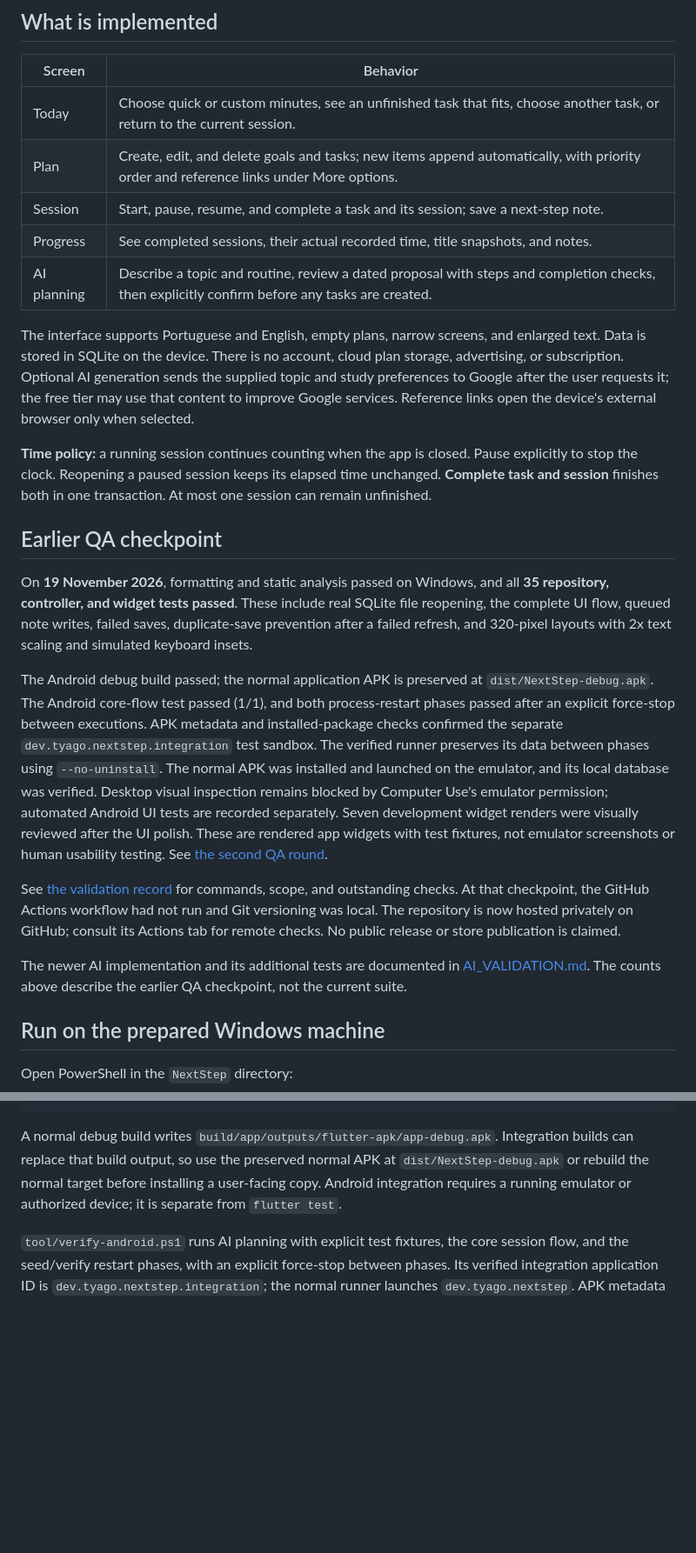
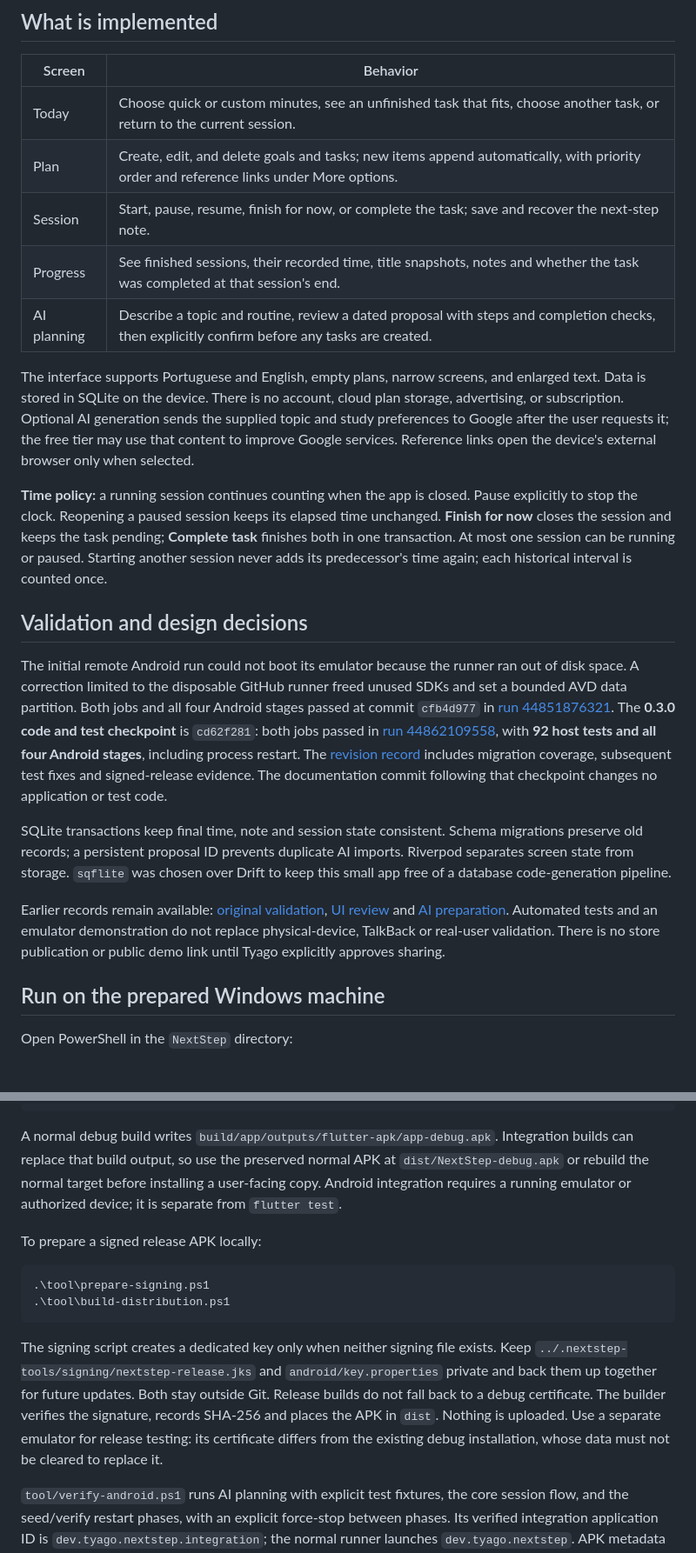
Before and after one commit to Tyago03/NextStep, a Markdown page: README.md, 2 parts joined by grey strips. Shown at 87% size. Rendered like a GitHub page; blank space fills up the shorter version.

````diff
--- a/README.md
+++ b/README.md
@@ -25,8 +53,8 @@ with a 15-minute estimate, start a session, then pause with the note
 | --- | --- |
 | Today | Choose quick or custom minutes, see an unfinished task that fits, choose another task, or return to the current session. |
 | Plan | Create, edit, and delete goals and tasks; new items append automatically, with priority order and reference links under More options. |
-| Session | Start, pause, resume, and complete a task and its session; save a next-step note. |
-| Progress | See completed sessions, their actual recorded time, title snapshots, and notes. |
+| Session | Start, pause, resume, finish for now, or complete the task; save and recover the next-step note. |
+| Progress | See finished sessions, their recorded time, title snapshots, notes and whether the task was completed at that session's end. |
 | AI planning | Describe a topic and routine, review a dated proposal with steps and completion checks, then explicitly confirm before any tasks are created. |
 
 The interface supports Portuguese and English, empty plans, narrow screens, and
@@ -38,38 +66,35 @@ open the device's external browser only when selected.
 
 **Time policy:** a running session continues counting when the app is closed.
 Pause explicitly to stop the clock. Reopening a paused session keeps its elapsed
-time unchanged. **Complete task and session** finishes both in one transaction.
-At most one session can remain unfinished.
+time unchanged. **Finish for now** closes the session and keeps the task pending;
+**Complete task** finishes both in one transaction. At most one session can be
+running or paused. Starting another session never adds its predecessor's time
+again; each historical interval is counted once.
 
-## Earlier QA checkpoint
+## Validation and design decisions
 
-On **19 November 2026**, formatting and static analysis passed on Windows, and
-all **35 repository, controller, and widget tests passed**. These include real
-SQLite file reopening, the complete UI flow, queued note writes, failed saves,
-duplicate-save prevention after a failed refresh, and 320-pixel layouts with 2x
-text scaling and simulated keyboard insets.
+The initial remote Android run could not boot its emulator because the runner
+ran out of disk space. A correction limited to the disposable GitHub runner
+freed unused SDKs and set a bounded AVD data partition. Both jobs and all four
+Android stages passed at commit `cfb4d977` in
+[run 44851876321](https://github.com/Tyago03/NextStep/actions/runs/44851876321).
+The **0.3.0 code and test checkpoint** is `cd62f281`: both jobs passed in
+[run 44862109558](https://github.com/Tyago03/NextStep/actions/runs/44862109558),
+with **92 host tests and all four Android stages**, including process restart.
+The [revision record](docs/REVISION_2026_11_20.md) includes migration coverage,
+subsequent test fixes and signed-release evidence. The documentation commit
+following that checkpoint changes no application or test code.
 
-The Android debug build passed; the normal application APK is preserved at
-`dist/NextStep-debug.apk`. The Android core-flow test passed (1/1), and both
-process-restart phases passed after an explicit force-stop between executions.
-APK metadata and installed-package checks confirmed the separate
-`dev.tyago.nextstep.integration` test sandbox. The verified runner preserves its
-data between phases using `--no-uninstall`.
-The normal APK was installed and launched on the emulator, and its local database
-was verified. Desktop visual inspection remains blocked by Computer Use's
-emulator permission; automated Android UI tests are recorded separately.
-Seven development widget renders were visually reviewed after the UI polish.
-These are rendered app widgets with test fixtures, not emulator screenshots or
-human usability testing. See [the second QA round](docs/QA_ROUND_2.md).
+SQLite transactions keep final time, note and session state consistent. Schema
+migrations preserve old records; a persistent proposal ID prevents duplicate AI
+imports. Riverpod separates screen state from storage. `sqflite` was chosen over
+Drift to keep this small app free of a database code-generation pipeline.
 
-See [the validation record](docs/VALIDATION.md) for commands, scope, and outstanding
-checks. At that checkpoint, the GitHub Actions workflow had not run and Git
-versioning was local. The repository is now hosted privately on GitHub; consult
-its Actions tab for remote checks. No public release or store publication is claimed.
-
-The newer AI implementation and its additional tests are documented in
-[AI_VALIDATION.md](docs/AI_VALIDATION.md). The counts above describe the earlier
-QA checkpoint, not the current suite.
+Earlier records remain available: [original validation](docs/VALIDATION.md),
+[UI review](docs/QA_ROUND_2.md) and [AI preparation](docs/AI_VALIDATION.md).
+Automated tests and an emulator demonstration do not replace physical-device,
+TalkBack or real-user validation. There is no store publication or public demo
+link until Tyago explicitly approves sharing.
 
 ## Run on the prepared Windows machine
 
@@ -177,6 +202,21 @@ APK at `dist/NextStep-debug.apk` or rebuild the normal target before installing
 user-facing copy. Android integration requires a running emulator or authorized
 device; it is separate from `flutter test`.
 
+To prepare a signed release APK locally:
+
+```powershell
+.\tool\prepare-signing.ps1
+.\tool\build-distribution.ps1
+```
+
+The signing script creates a dedicated key only when neither signing file exists.
+Keep `../.nextstep-tools/signing/nextstep-release.jks` and `android/key.properties`
+private and back them up together for future updates. Both stay outside Git.
+Release builds do not fall back to a debug certificate. The builder verifies the
+signature, records SHA-256 and places the APK in `dist`. Nothing is uploaded.
+Use a separate emulator for release testing: its certificate differs from the
+existing debug installation, whose data must not be cleared to replace it.
+
 `tool/verify-android.ps1` runs AI planning with explicit test fixtures, the core
 session flow, and the seed/verify restart phases,
 with an explicit force-stop between phases. Its verified integration application
````
Also changed, not shown: other parts of README.md (+36 -8 lines), NextStep_Briefing_Atualizado.md (+60 -24 lines), docs/PORTFOLIO.md (added, +101 -0 lines), docs/REVISION_2026_11_20.md (added, +154 -0 lines), docs/images/nextstep-0.3-ai-unavailable.png (added), docs/images/nextstep-0.3-ended.png (added), docs/images/nextstep-0.3-new-session.png (added), docs/images/nextstep-0.3-paused.png (added), docs/images/nextstep-0.3-plan.png (added), docs/images/nextstep-0.3-progress.png (added), 1 other file.
